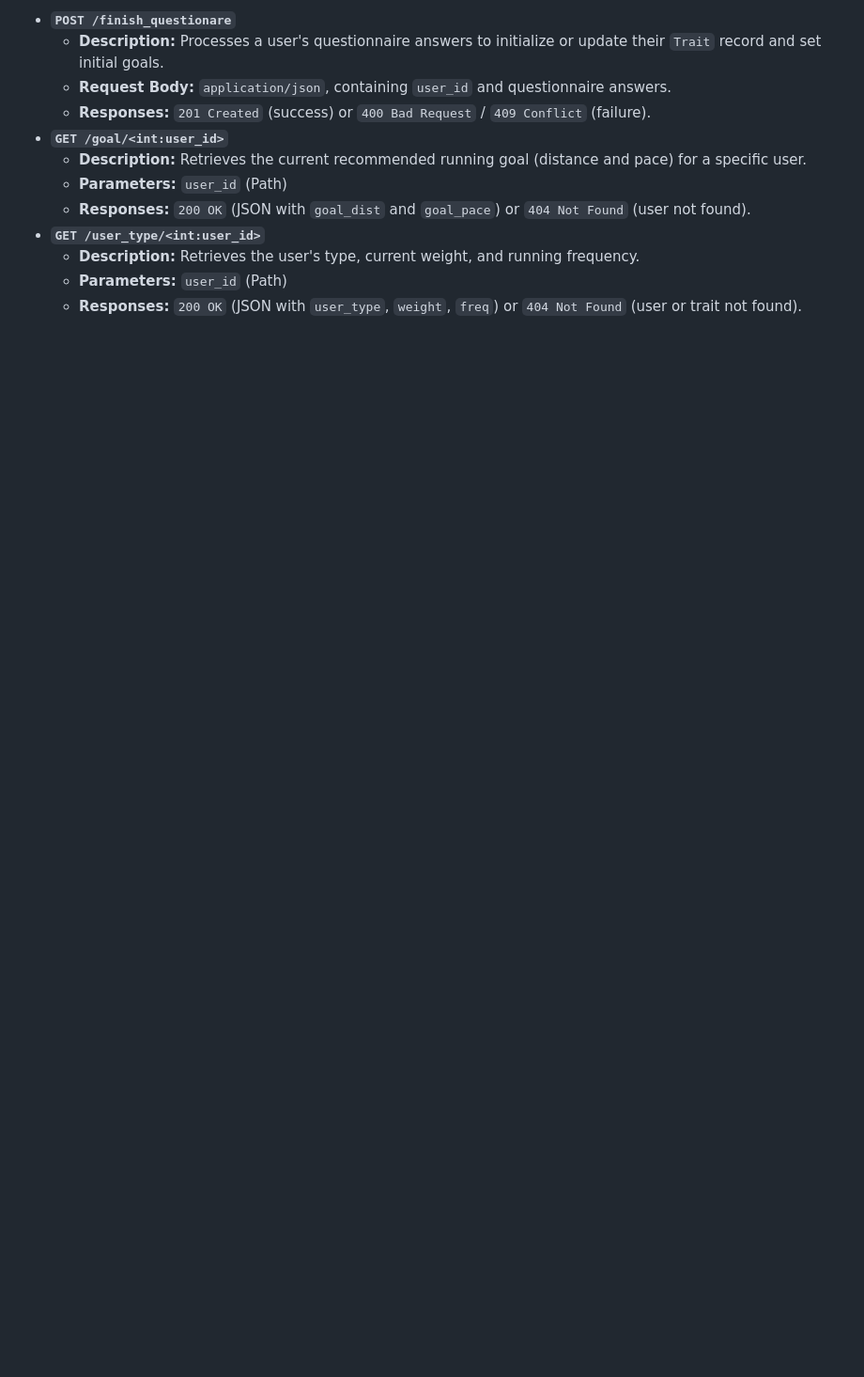
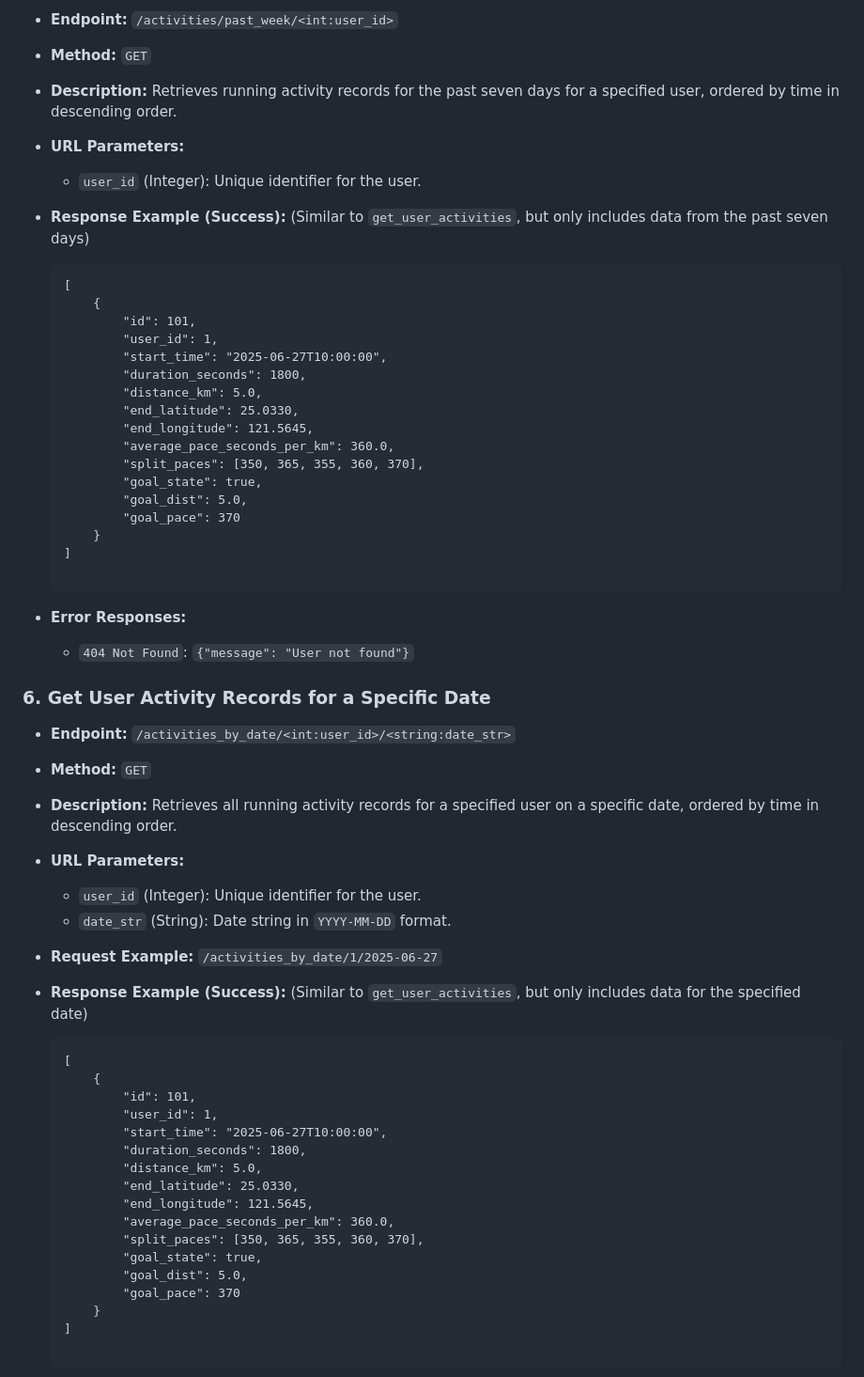
Before and after one commit to JNoctis/Hackathon_Physical_app, a Markdown page: README.md, the part around one of its changes. Shown at 94% size. GitHub-like rendering; blank space fills up the shorter version.

````diff
--- a/README.md
+++ b/README.md
@@ -201,13 +276,62 @@ The Flask backend provides the following RESTful API endpoints:
 
-- **`POST /finish_questionare`**
-    - **Description:** Processes a user's questionnaire answers to initialize or update their `Trait` record and set initial goals.
-    - **Request Body:** `application/json`, containing `user_id` and questionnaire answers.
-    - **Responses:** `201 Created` (success) or `400 Bad Request` / `409 Conflict` (failure).
-- **`GET /goal/<int:user_id>`**
-    - **Description:** Retrieves the current recommended running goal (distance and pace) for a specific user.
-    - **Parameters:** `user_id` (Path)
-    - **Responses:** `200 OK` (JSON with `goal_dist` and `goal_pace`) or `404 Not Found` (user not found).
-- **`GET /user_type/<int:user_id>`**
-    - **Description:** Retrieves the user's type, current weight, and running frequency.
-    - **Parameters:** `user_id` (Path)
-    - **Responses:** `200 OK` (JSON with `user_type`, `weight`, `freq`) or `404 Not Found` (user or trait not found).
+- **Endpoint:** `/activities/past_week/<int:user_id>`
+- **Method:** `GET`
+- **Description:** Retrieves running activity records for the past seven days for a specified user, ordered by time in descending order.
+- **URL Parameters:**
+    - `user_id` (Integer): Unique identifier for the user.
+- **Response Example (Success):** (Similar to `get_user_activities`, but only includes data from the past seven days)
+
+    ```
+    [
+        {
+            "id": 101,
+            "user_id": 1,
+            "start_time": "2025-06-27T10:00:00",
+            "duration_seconds": 1800,
+            "distance_km": 5.0,
+            "end_latitude": 25.0330,
+            "end_longitude": 121.5645,
+            "average_pace_seconds_per_km": 360.0,
+            "split_paces": [350, 365, 355, 360, 370],
+            "goal_state": true,
+            "goal_dist": 5.0,
+            "goal_pace": 370
+        }
+    ]
+
+    ```
+
+- **Error Responses:**
+    - `404 Not Found`: `{"message": "User not found"}`
+
+### 6. Get User Activity Records for a Specific Date
+
+- **Endpoint:** `/activities_by_date/<int:user_id>/<string:date_str>`
+- **Method:** `GET`
+- **Description:** Retrieves all running activity records for a specified user on a specific date, ordered by time in descending order.
+- **URL Parameters:**
+    - `user_id` (Integer): Unique identifier for the user.
+    - `date_str` (String): Date string in `YYYY-MM-DD` format.
+- **Request Example:** `/activities_by_date/1/2025-06-27`
+- **Response Example (Success):** (Similar to `get_user_activities`, but only includes data for the specified date)
+
+    ```
+    [
+        {
+            "id": 101,
+            "user_id": 1,
+            "start_time": "2025-06-27T10:00:00",
+            "duration_seconds": 1800,
+            "distance_km": 5.0,
+            "end_latitude": 25.0330,
+            "end_longitude": 121.5645,
+            "average_pace_seconds_per_km": 360.0,
+            "split_paces": [350, 365, 355, 360, 370],
+            "goal_state": true,
+            "goal_dist": 5.0,
+            "goal_pace": 370
+        }
+    ]
+
+    ```
+
````
Also changed, not shown: other parts of README.md (+231 -59 lines).
